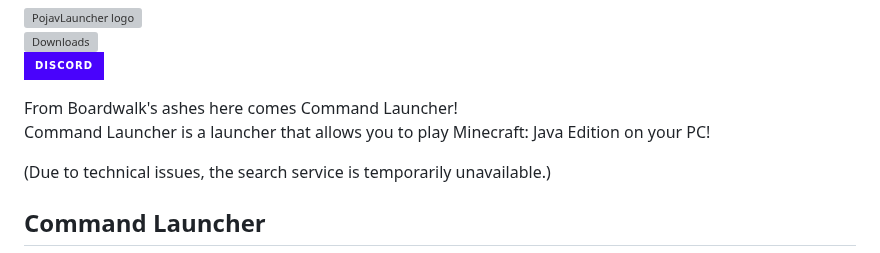
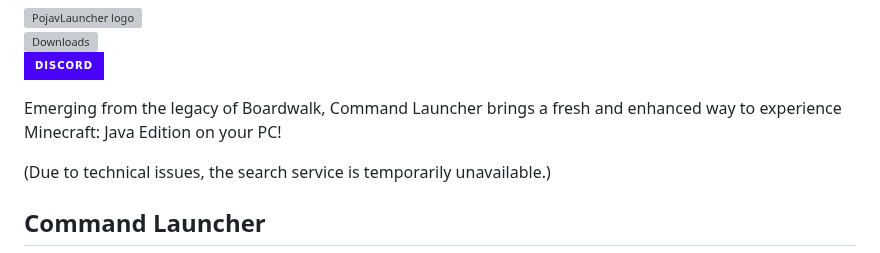
Before and after one commit to Firepdx01/Command-Launcher, a Markdown page: README.md, the part around the change. GitHub-like rendering; badges without logos; grey boxes are pictures that could not be loaded.

Commit message:
Update README.md
Signed-off-by: Firepdx <96644284+Firepdx01@users.noreply.github.com>

```diff
--- a/README.md
+++ b/README.md
@@ -5,8 +5,8 @@
 ![Downloads](https://img.shields.io/github/downloads/Firepdx01/Command-Launcher/total?color=green&style=for-the-badge)
 [![Discord](https://img.shields.io/badge/Discord-4903FC?style=for-the-badge&logo=discord&logoColor=white)](https://discord.gg/NXfB3UFD)
 
-From Boardwalk's ashes here comes Command Launcher!
-Command Launcher is a launcher that allows you to play Minecraft: Java Edition on your PC!
+Emerging from the legacy of Boardwalk, Command Launcher brings a fresh and
+enhanced way to experience Minecraft: Java Edition on your PC!
 
 (Due to technical issues, the search service is temporarily unavailable.)
 
```
